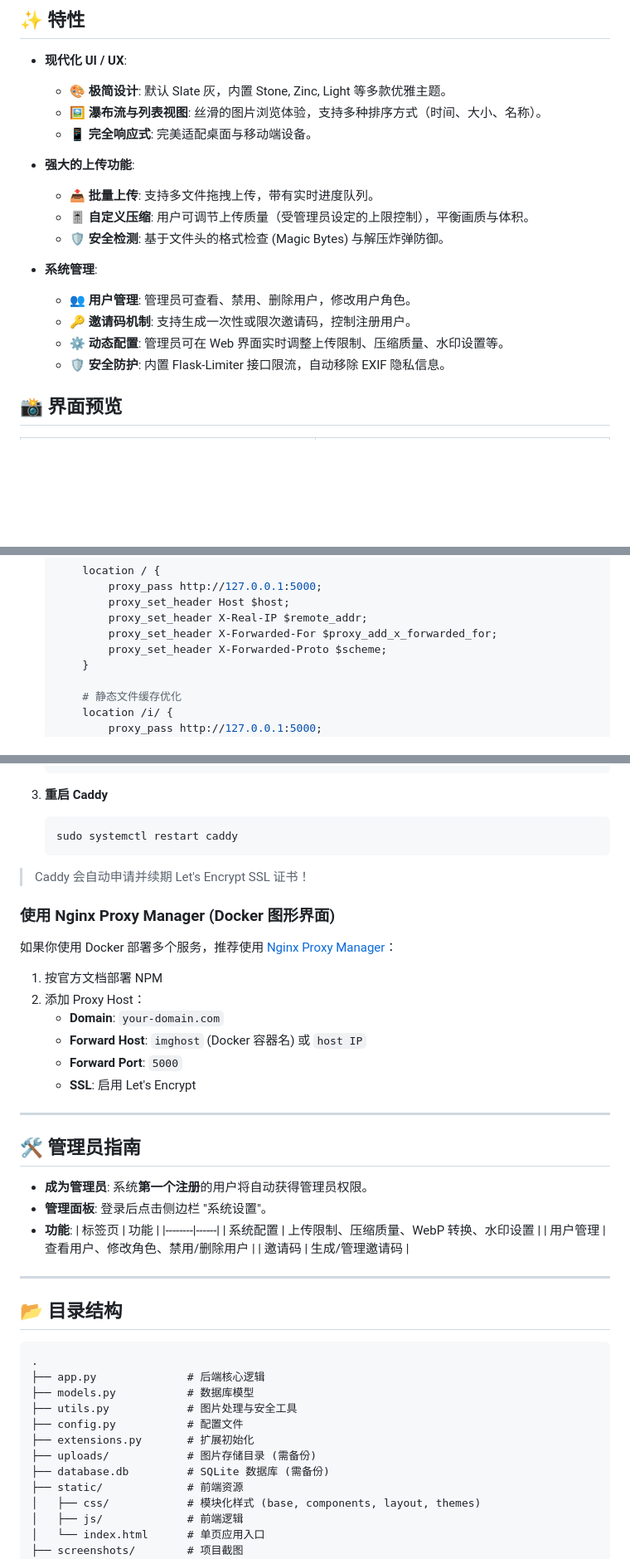
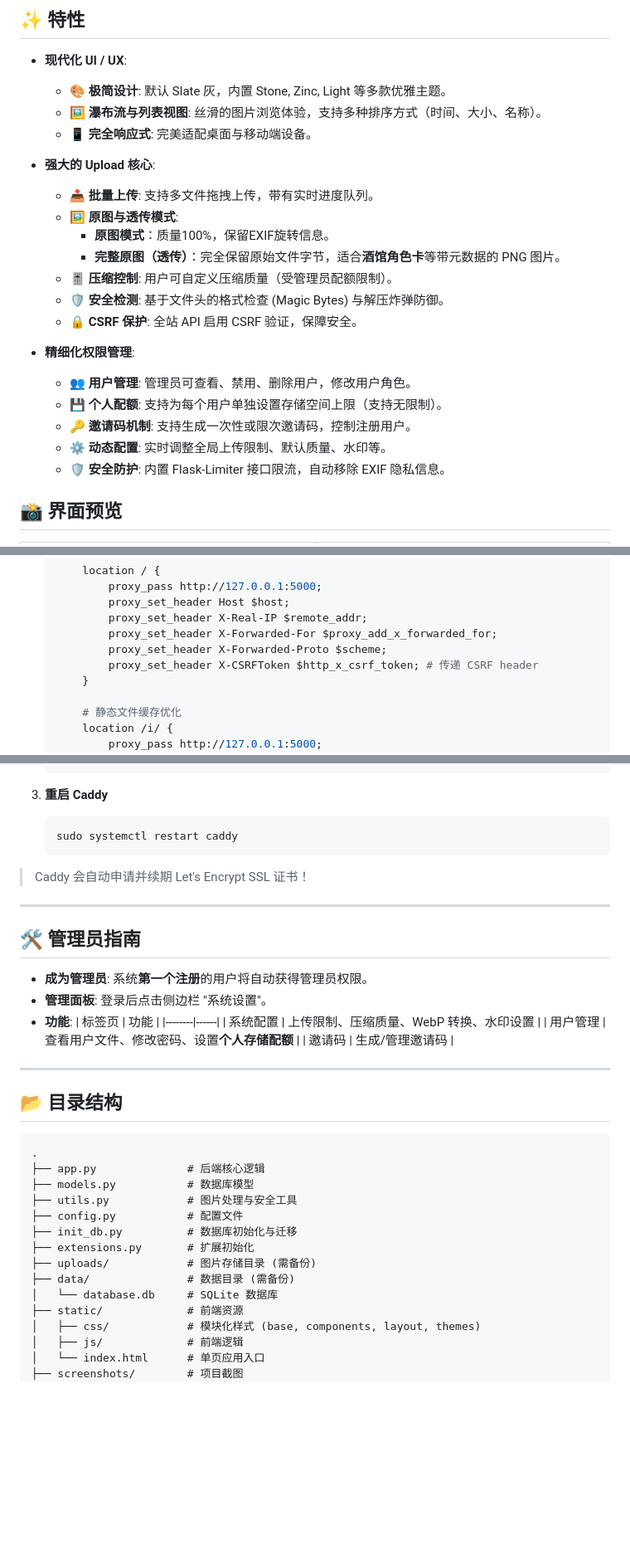
Before and after one commit to bwwq/fastimg, a Markdown page: README.md, 3 parts joined by grey strips. Shown: that part at 83% size. GitHub-like rendering; blank space fills up the shorter version.

Commit message:
Docs: Update README with new features (CSRF, Qutoa, Passthrough, Docker)

```diff
--- a/README.md
+++ b/README.md
@@ -18,15 +18,20 @@
   - 🖼️ **瀑布流与列表视图**: 丝滑的图片浏览体验，支持多种排序方式（时间、大小、名称）。
   - 📱 **完全响应式**: 完美适配桌面与移动端设备。
 
-- **强大的上传功能**:
+- **强大的 Upload 核心**:
   - 📤 **批量上传**: 支持多文件拖拽上传，带有实时进度队列。
-  - 🎚️ **自定义压缩**: 用户可调节上传质量（受管理员设定的上限控制），平衡画质与体积。
+  - 🖼️ **原图与透传模式**:
+      - **原图模式**：质量100%，保留EXIF旋转信息。
+      - **完整原图（透传）**：完全保留原始文件字节，适合**酒馆角色卡**等带元数据的 PNG 图片。
+  - 🎚️ **压缩控制**: 用户可自定义压缩质量（受管理员配额限制）。
   - 🛡️ **安全检测**: 基于文件头的格式检查 (Magic Bytes) 与解压炸弹防御。
+  - 🔒 **CSRF 保护**: 全站 API 启用 CSRF 验证，保障安全。
 
-- **系统管理**:
+- **精细化权限管理**:
   - 👥 **用户管理**: 管理员可查看、禁用、删除用户，修改用户角色。
+  - 💾 **个人配额**: 支持为每个用户单独设置存储空间上限（支持无限制）。
   - 🔑 **邀请码机制**: 支持生成一次性或限次邀请码，控制注册用户。
-  - ⚙️ **动态配置**: 管理员可在 Web 界面实时调整上传限制、压缩质量、水印设置等。
+  - ⚙️ **动态配置**: 实时调整全局上传限制、默认质量、水印等。
   - 🛡️ **安全防护**: 内置 Flask-Limiter 接口限流，自动移除 EXIF 隐私信息。
 
 ## 📸 界面预览
@@ -117,6 +124,7 @@ docker run -d \
            proxy_set_header X-Real-IP $remote_addr;
            proxy_set_header X-Forwarded-For $proxy_add_x_forwarded_for;
            proxy_set_header X-Forwarded-Proto $scheme;
+           proxy_set_header X-CSRFToken $http_x_csrf_token; # 传递 CSRF header
        }
 
        # 静态文件缓存优化
@@ -159,17 +167,6 @@ docker run -d \
 
 > Caddy 会自动申请并续期 Let's Encrypt SSL 证书！
 
-### 使用 Nginx Proxy Manager (Docker 图形界面)
-
-如果你使用 Docker 部署多个服务，推荐使用 [Nginx Proxy Manager](https://nginxproxymanager.com/)：
-
-1. 按官方文档部署 NPM
-2. 添加 Proxy Host：
-   - **Domain**: `your-domain.com`
-   - **Forward Host**: `imghost` (Docker 容器名) 或 `host IP`
-   - **Forward Port**: `5000`
-   - **SSL**: 启用 Let's Encrypt
-
 ---
 
 ## 🛠️ 管理员指南
@@ -180,7 +177,7 @@ docker run -d \
   | 标签页 | 功能 |
   |--------|------|
   | 系统配置 | 上传限制、压缩质量、WebP 转换、水印设置 |
-  | 用户管理 | 查看用户、修改角色、禁用/删除用户 |
+  | 用户管理 | 查看用户文件、修改密码、设置**个人存储配额** |
   | 邀请码 | 生成/管理邀请码 |
 
 ---
@@ -193,9 +190,11 @@ docker run -d \
 ├── models.py           # 数据库模型
 ├── utils.py            # 图片处理与安全工具
 ├── config.py           # 配置文件
+├── init_db.py          # 数据库初始化与迁移
 ├── extensions.py       # 扩展初始化
 ├── uploads/            # 图片存储目录 (需备份)
-├── database.db         # SQLite 数据库 (需备份)
+├── data/               # 数据目录 (需备份)
+│   └── database.db     # SQLite 数据库
 ├── static/             # 前端资源
 │   ├── css/            # 模块化样式 (base, components, layout, themes)
 │   ├── js/             # 前端逻辑
```
Also changed, not shown: other parts of README.md (+4 -1 lines).
